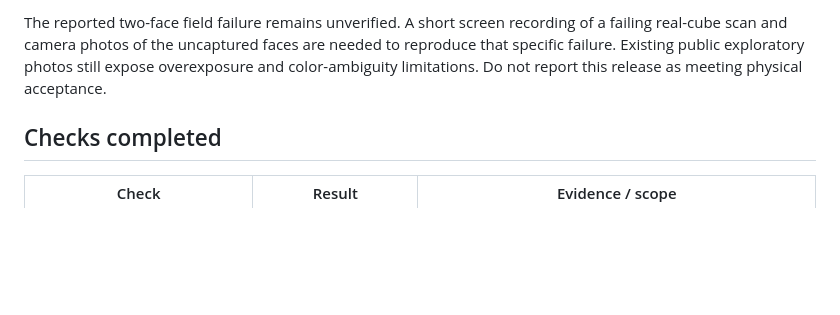
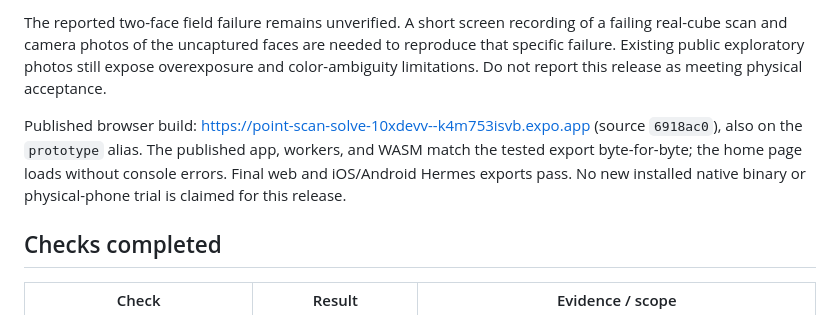
Before and after one commit to 10xDeVv/XuanyAI, a Markdown page: docs/VALIDATION.md, the part around the change. Rendered like a GitHub page; blank space fills up the shorter version.

Commit message:
Record capture release and outstanding physical trial

```diff
--- a/docs/VALIDATION.md
+++ b/docs/VALIDATION.md
@@ -13,6 +13,8 @@ The new regression has an uncertain square on every frame and reconstructs the e
 The camera overlay marks saved faces with checks and highlights unreadable squares. Once visible faces are saved, the caption asks the user to rotate instead of continuing to say "Hold still." The browser MediaStream replay reaches the 30-turn interactive 3D guide; Previous, Replay, and Next remain available. Phone-layout evidence: `artifacts/physical-capture-feedback.png`. No browser console errors were observed. The C++ recognition algorithm and WASM version are unchanged (`edf9e169743a5c96`).
 
 The reported two-face field failure remains unverified. A short screen recording of a failing real-cube scan and camera photos of the uncaptured faces are needed to reproduce that specific failure. Existing public exploratory photos still expose overexposure and color-ambiguity limitations. Do not report this release as meeting physical acceptance.
+
+Published browser build: https://point-scan-solve-10xdevv--k4m753isvb.expo.app (source `6918ac0`), also on the `prototype` alias. The published app, workers, and WASM match the tested export byte-for-byte; the home page loads without console errors. Final web and iOS/Android Hermes exports pass. No new installed native binary or physical-phone trial is claimed for this release.
 
 ## Checks completed
 
```
